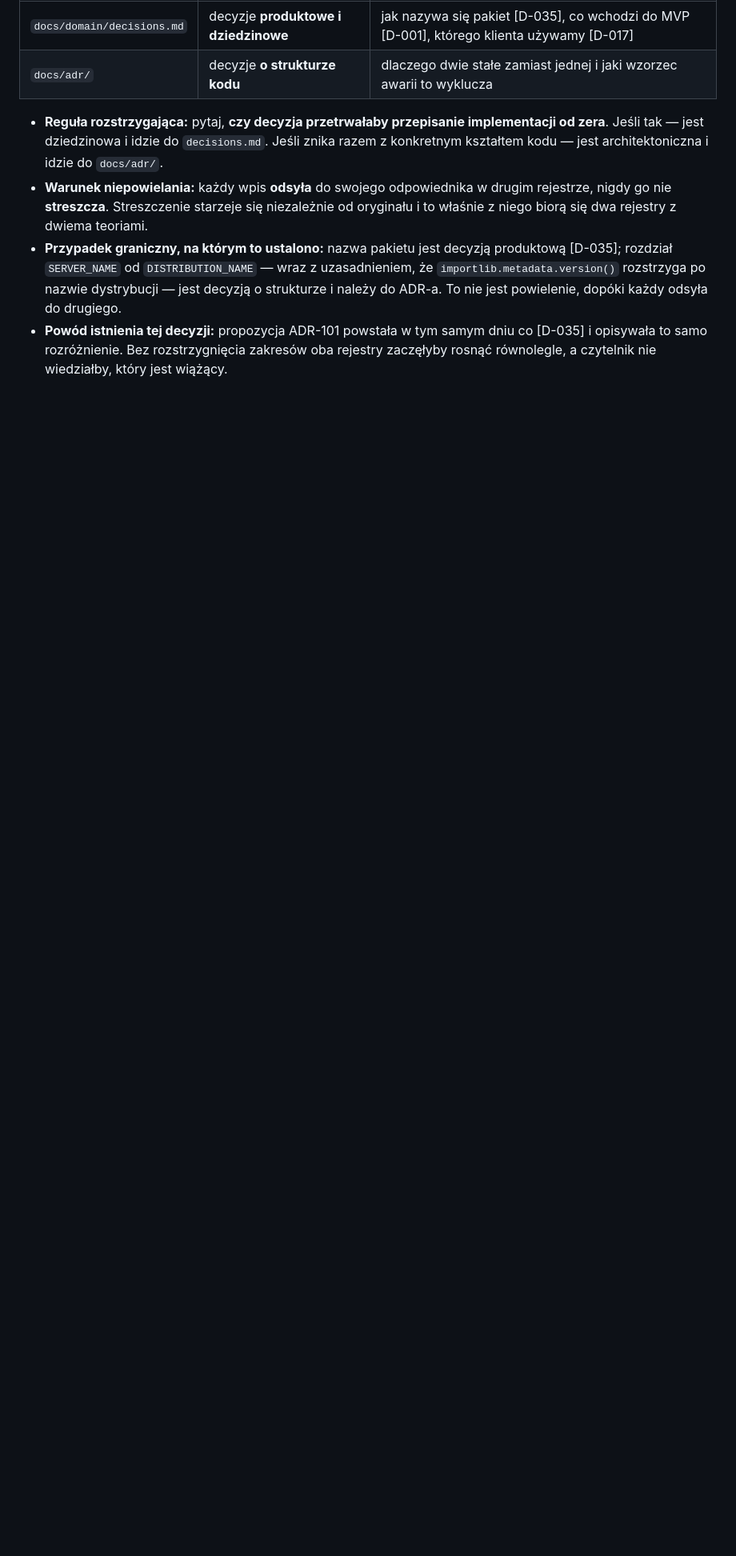
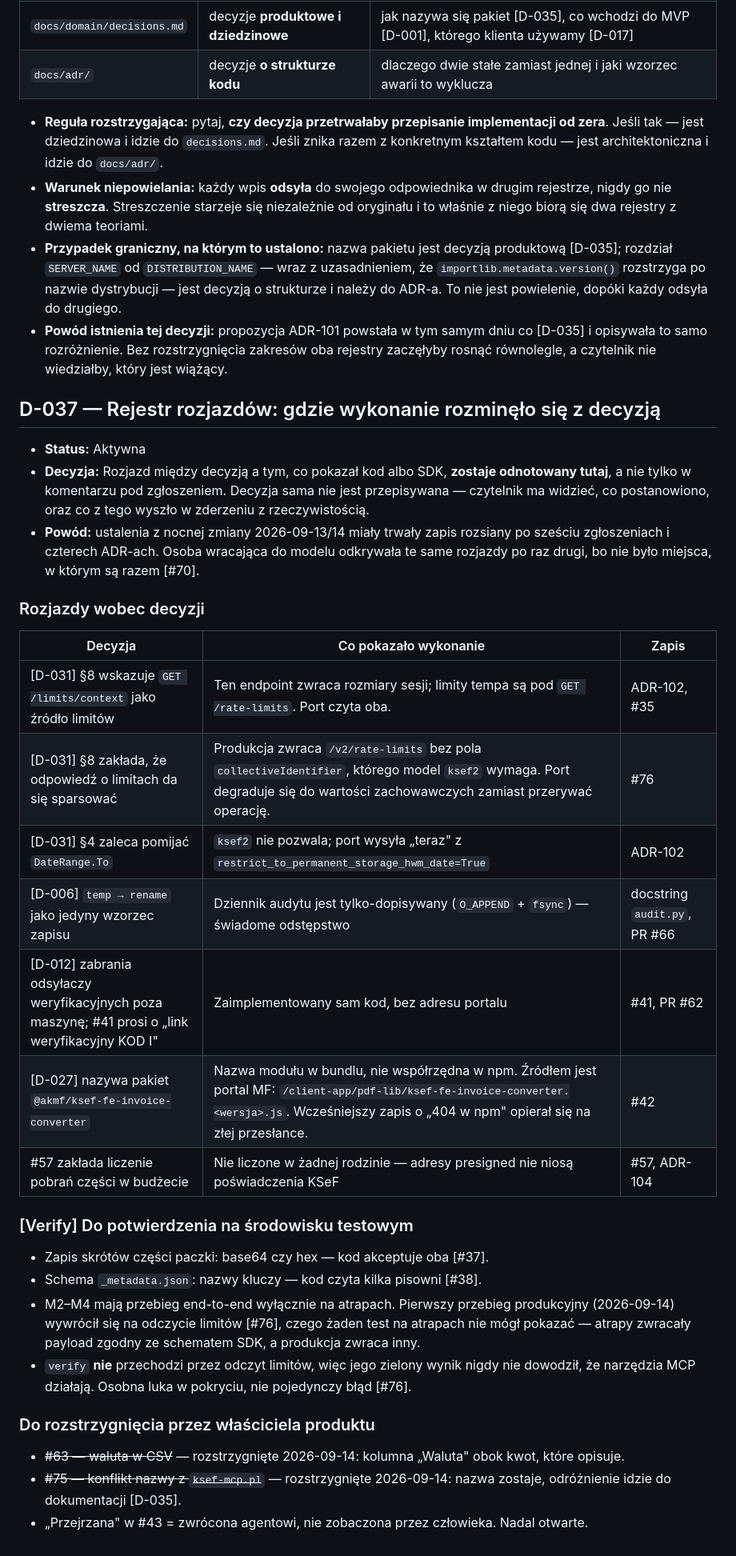
Before and after one commit to Dev10x-Guru/ksef-mcp, a Markdown page: docs/domain/decisions.md, the part around the change. Shown at 80% size. Rendered like a GitHub page; blank space fills up the shorter version.

Commit message:
📝 GH-70 Zastać rozjazdy opisane, zamiast odkrywać je drugi raz
Ustalenia z nocnej zmiany miały trwały zapis rozsiany po sześciu
zgłoszeniach i czterech ADR-ach. Osoba wracająca do modelu domenowego
odkrywała te same rozbieżności ponownie, bo nie było miejsca, w którym
są razem.

Solution:
- D-037 zbiera rozjazdy między decyzją a wykonaniem; decyzje zostają
  nietknięte, żeby widać było i co postanowiono, i co z tego wyszło
- Odsyłacze zamiast streszczeń, zgodnie z warunkiem niepowielania D-036
- Siódmy rozjazd, zmierzony w tej sesji: produkcja zwraca
  `/v2/rate-limits` bez pola, którego model ksef2 wymaga
- Odnotowane, że `verify` nie przechodzi przez odczyt limitów, więc jego
  zielony wynik nigdy nie dowodził sprawności narzędzi MCP
- Wpis o D-027 sprostowany: `@akmf/…` to nazwa modułu w bundlu, nie
  współrzędna w npm; źródłem jest portal MF. Poprzedni zapis o „404
  w npm" stał na złej przesłance
- #63 i #75 przeniesione do rozstrzygniętych

Fixes: GH-70

```diff
--- a/docs/domain/decisions.md
+++ b/docs/domain/decisions.md
@@ -1378,3 +1378,48 @@ Odwołania do `olegtyshcneko/ksef-mcp` w [D-030] dotyczą cudzego projektu.
   dniu co [D-035] i opisywała to samo rozróżnienie. Bez rozstrzygnięcia
   zakresów oba rejestry zaczęłyby rosnąć równolegle, a czytelnik nie
   wiedziałby, który jest wiążący.
+
+## D-037 — Rejestr rozjazdów: gdzie wykonanie rozminęło się z decyzją
+
+- **Status:** Aktywna
+- **Decyzja:** Rozjazd między decyzją a tym, co pokazał kod albo SDK,
+  **zostaje odnotowany tutaj**, a nie tylko w komentarzu pod zgłoszeniem.
+  Decyzja sama nie jest przepisywana — czytelnik ma widzieć, co
+  postanowiono, oraz co z tego wyszło w zderzeniu z rzeczywistością.
+- **Powód:** ustalenia z nocnej zmiany 2026-09-13/14 miały trwały zapis
+  rozsiany po sześciu zgłoszeniach i czterech ADR-ach. Osoba wracająca do
+  modelu odkrywała te same rozjazdy po raz drugi, bo nie było miejsca,
+  w którym są razem [#70].
+
+### Rozjazdy wobec decyzji
+
+| Decyzja | Co pokazało wykonanie | Zapis |
+|---|---|---|
+| [D-031] §8 wskazuje `GET /limits/context` jako źródło limitów | Ten endpoint zwraca rozmiary sesji; limity tempa są pod `GET /rate-limits`. Port czyta oba. | ADR-102, #35 |
+| [D-031] §8 zakłada, że odpowiedź o limitach da się sparsować | Produkcja zwraca `/v2/rate-limits` bez pola `collectiveIdentifier`, którego model `ksef2` wymaga. Port degraduje się do wartości zachowawczych zamiast przerywać operację. | #76 |
+| [D-031] §4 zaleca pomijać `DateRange.To` | `ksef2` nie pozwala; port wysyła „teraz" z `restrict_to_permanent_storage_hwm_date=True` | ADR-102 |
+| [D-006] `temp → rename` jako jedyny wzorzec zapisu | Dziennik audytu jest tylko-dopisywany (`O_APPEND` + `fsync`) — świadome odstępstwo | docstring `audit.py`, PR #66 |
+| [D-012] zabrania odsyłaczy weryfikacyjnych poza maszynę; #41 prosi o „link weryfikacyjny KOD I" | Zaimplementowany sam kod, bez adresu portalu | #41, PR #62 |
+| [D-027] nazywa pakiet `@akmf/ksef-fe-invoice-converter` | Nazwa modułu w bundlu, nie współrzędna w npm. Źródłem jest portal MF: `/client-app/pdf-lib/ksef-fe-invoice-converter.<wersja>.js`. Wcześniejszy zapis o „404 w npm" opierał się na złej przesłance. | #42 |
+| #57 zakłada liczenie pobrań części w budżecie | Nie liczone w żadnej rodzinie — adresy presigned nie niosą poświadczenia KSeF | #57, ADR-104 |
+
+### [Verify] Do potwierdzenia na środowisku testowym
+
+- Zapis skrótów części paczki: base64 czy hex — kod akceptuje oba [#37].
+- Schema `_metadata.json`: nazwy kluczy — kod czyta kilka pisowni [#38].
+- M2–M4 mają przebieg end-to-end wyłącznie na atrapach. Pierwszy przebieg
+  produkcyjny (2026-09-14) wywrócił się na odczycie limitów [#76], czego
+  żaden test na atrapach nie mógł pokazać — atrapy zwracały payload
+  zgodny ze schematem SDK, a produkcja zwraca inny.
+- `verify` **nie** przechodzi przez odczyt limitów, więc jego zielony wynik
+  nigdy nie dowodził, że narzędzia MCP działają. Osobna luka w pokryciu,
+  nie pojedynczy błąd [#76].
+
+### Do rozstrzygnięcia przez właściciela produktu
+
+- ~~#63 — waluta w CSV~~ — rozstrzygnięte 2026-09-14: kolumna „Waluta"
+  obok kwot, które opisuje.
+- ~~#75 — konflikt nazwy z `ksef-mcp.pl`~~ — rozstrzygnięte 2026-09-14:
+  nazwa zostaje, odróżnienie idzie do dokumentacji [D-035].
+- „Przejrzana" w #43 = zwrócona agentowi, nie zobaczona przez człowieka.
+  Nadal otwarte.
```
